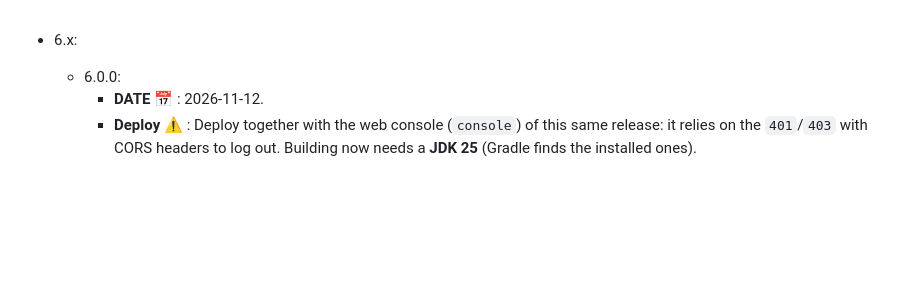
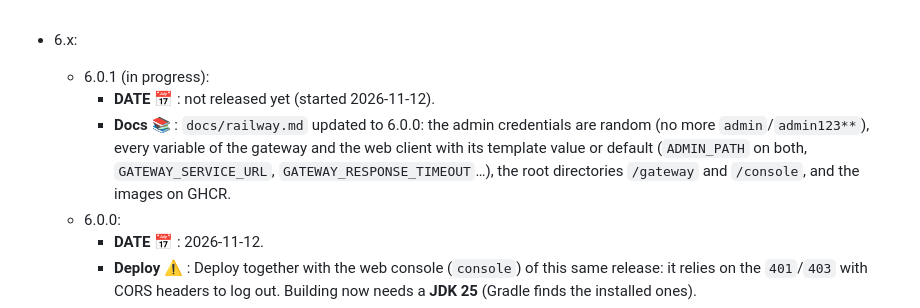
Before and after one commit to Root-101/api-gateway, a Markdown page: CHANGELOG.md, the part around the change. Drawn GitHub-style; blank space fills up the shorter version.

```diff
--- a/CHANGELOG.md
+++ b/CHANGELOG.md
@@ -1,4 +1,7 @@
 * 6.x:
+    * 6.0.1 (in progress):
+        * **DATE** :date: : not released yet (started 2026-11-12).
+        * **Docs** :books: : `docs/railway.md` updated to 6.0.0: the admin credentials are random (no more `admin`/`admin123**`), every variable of the gateway and the web client with its template value or default (`ADMIN_PATH` on both, `GATEWAY_SERVICE_URL`, `GATEWAY_RESPONSE_TIMEOUT`…), the root directories `/gateway` and `/console`, and the images on GHCR.
     * 6.0.0:
         * **DATE** :date: : 2026-11-12.
         * **Deploy** :warning: : Deploy together with the web console (`console`) of this same release: it relies on the `401`/`403` with CORS headers to log out. Building now needs a **JDK 25** (Gradle finds the installed ones).
```
Also changed, not shown: docs/railway.md (+48 -9 lines).
